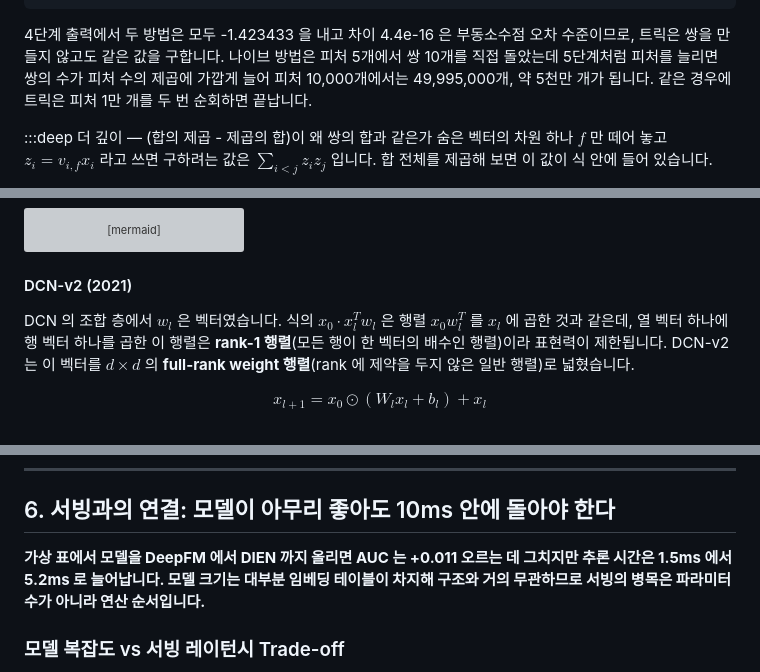
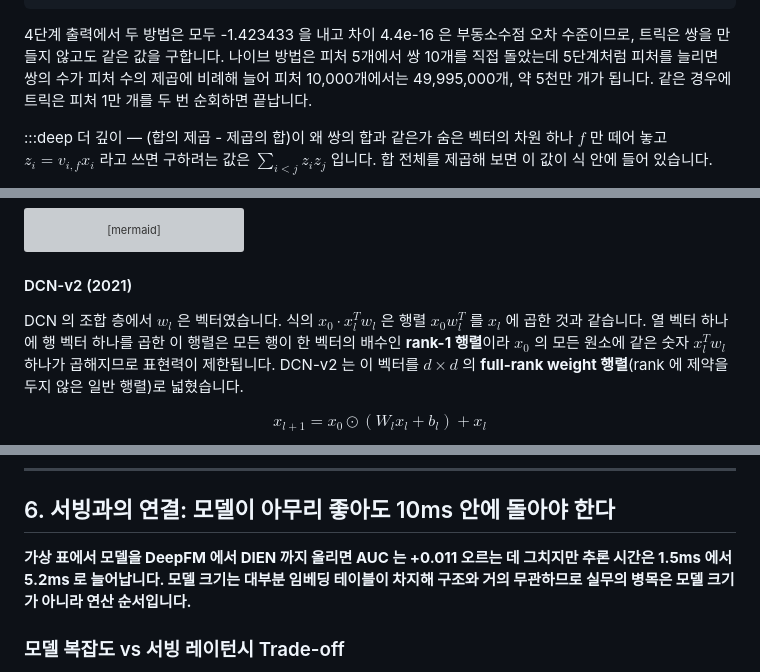
Before and after one commit to chkimsu/adtech-blog, a Markdown page: posts-easy/deep-ctr-models.md, 3 parts joined by grey strips. Rendered like a GitHub page; grey boxes are pictures that could not be loaded.

````diff
--- a/posts-easy/deep-ctr-models.md
+++ b/posts-easy/deep-ctr-models.md
@@ -400,7 +400,7 @@ for nn in (10, 100, 1000, 10000):
 #   피처 10000개 → 쌍  49,995,000개  vs  트릭은 10,000개 순회
 ```
 
-4단계 출력에서 두 방법은 모두 -1.423433 을 내고 차이 4.4e-16 은 부동소수점 오차 수준이므로, 트릭은 쌍을 만들지 않고도 같은 값을 구합니다. 나이브 방법은 피처 5개에서 쌍 10개를 직접 돌았는데 5단계처럼 피처를 늘리면 쌍의 수가 피처 수의 제곱에 가깝게 늘어 피처 10,000개에서는 49,995,000개, 약 5천만 개가 됩니다. 같은 경우에 트릭은 피처 1만 개를 두 번 순회하면 끝납니다.
+4단계 출력에서 두 방법은 모두 -1.423433 을 내고 차이 4.4e-16 은 부동소수점 오차 수준이므로, 트릭은 쌍을 만들지 않고도 같은 값을 구합니다. 나이브 방법은 피처 5개에서 쌍 10개를 직접 돌았는데 5단계처럼 피처를 늘리면 쌍의 수가 피처 수의 제곱에 비례해 늘어 피처 10,000개에서는 49,995,000개, 약 5천만 개가 됩니다. 같은 경우에 트릭은 피처 1만 개를 두 번 순회하면 끝납니다.
 
 :::deep 더 깊이 — (합의 제곱 - 제곱의 합)이 왜 쌍의 합과 같은가
 숨은 벡터의 차원 하나 $f$ 만 떼어 놓고 $z_i = v_{i,f} x_i$ 라고 쓰면 구하려는 값은 $\sum_{i < j} z_i z_j$ 입니다. 합 전체를 제곱해 보면 이 값이 식 안에 들어 있습니다.
@@ -617,7 +617,7 @@ graph LR
 
 #### DCN-v2 (2021)
 
-DCN 의 조합 층에서 $w_l$ 은 벡터였습니다. 식의 $x_0 \cdot x_l^T w_l$ 은 행렬 $x_0 w_l^T$ 를 $x_l$ 에 곱한 것과 같은데, 열 벡터 하나에 행 벡터 하나를 곱한 이 행렬은 **rank-1 행렬**(모든 행이 한 벡터의 배수인 행렬)이라 표현력이 제한됩니다. DCN-v2 는 이 벡터를 $d \times d$ 의 **full-rank weight 행렬**(rank 에 제약을 두지 않은 일반 행렬)로 넓혔습니다.
+DCN 의 조합 층에서 $w_l$ 은 벡터였습니다. 식의 $x_0 \cdot x_l^T w_l$ 은 행렬 $x_0 w_l^T$ 를 $x_l$ 에 곱한 것과 같습니다. 열 벡터 하나에 행 벡터 하나를 곱한 이 행렬은 모든 행이 한 벡터의 배수인 **rank-1 행렬**이라 $x_0$ 의 모든 원소에 같은 숫자 $x_l^T w_l$ 하나가 곱해지므로 표현력이 제한됩니다. DCN-v2 는 이 벡터를 $d \times d$ 의 **full-rank weight 행렬**(rank 에 제약을 두지 않은 일반 행렬)로 넓혔습니다.
 
 $$x_{l+1} = x_0 \odot (W_l x_l + b_l) + x_l$$
 
@@ -989,7 +989,7 @@ GRU 는 시점을 하나씩 순서대로 계산해야 해서 병렬로 처리할
 
 ## 6. 서빙과의 연결: 모델이 아무리 좋아도 10ms 안에 돌아야 한다
 
-**가상 표에서 모델을 DeepFM 에서 DIEN 까지 올리면 AUC 는 +0.011 오르는 데 그치지만 추론 시간은 1.5ms 에서 5.2ms 로 늘어납니다. 모델 크기는 대부분 임베딩 테이블이 차지해 구조와 거의 무관하므로 서빙의 병목은 파라미터 수가 아니라 연산 순서입니다.**
+**가상 표에서 모델을 DeepFM 에서 DIEN 까지 올리면 AUC 는 +0.011 오르는 데 그치지만 추론 시간은 1.5ms 에서 5.2ms 로 늘어납니다. 모델 크기는 대부분 임베딩 테이블이 차지해 구조와 거의 무관하므로 실무의 병목은 모델 크기가 아니라 연산 순서입니다.**
 
 ### 모델 복잡도 vs 서빙 레이턴시 Trade-off
 
````
Also changed, not shown: other parts of posts-easy/deep-ctr-models.md (+17 -17 lines).
